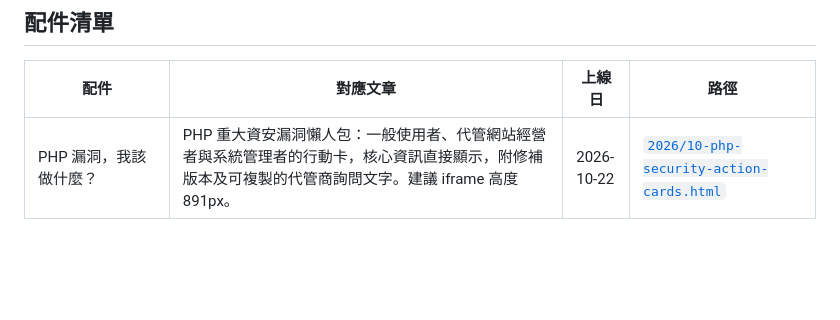
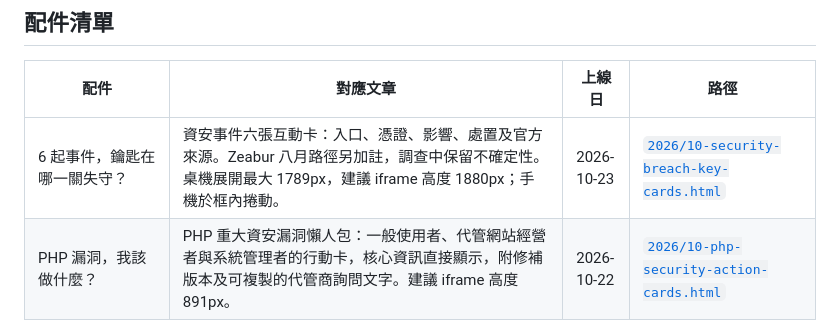
Before and after one commit to terrylee-lang/bnext-visuals, a Markdown page: README.md, the part around the change. Rendered like a GitHub page; blank space fills up the shorter version.

Commit message:
Document security card sources and measured embed height

```diff
--- a/README.md
+++ b/README.md
@@ -10,6 +10,7 @@
 
 | 配件 | 對應文章 | 上線日 | 路徑 |
 |------|----------|--------|------|
+| 6 起事件，鑰匙在哪一關失守？ | 資安事件六張互動卡：入口、憑證、影響、處置及官方來源。Zeabur 八月路徑另加註，調查中保留不確定性。桌機展開最大 1789px，建議 iframe 高度 1880px；手機於框內捲動。 | 2026-10-23 | [`2026/10-security-breach-key-cards.html`](./2026/10-security-breach-key-cards.html) |
 | PHP 漏洞，我該做什麼？ | PHP 重大資安漏洞懶人包：一般使用者、代管網站經營者與系統管理者的行動卡，核心資訊直接顯示，附修補版本及可複製的代管商詢問文字。建議 iframe 高度 891px。 | 2026-10-22 | [`2026/10-php-security-action-cards.html`](./2026/10-php-security-action-cards.html) |
 | 為什麼網站突然進入維護？ | PHP 重大資安漏洞懶人包：五個關鍵轉折：修補卡關、AI 證實風險、消息曝光打亂時程、網站預防性停站與更新後檢查。建議 iframe 高度 1118px。 | 2026-10-22 | [`2026/10-php-security-timeline.html`](./2026/10-php-security-timeline.html) |
 | Zeabur三年半：從創立到宣布停運 | 八節點互動時間軸，區分官方公告、前員工回顧與預定停服時程，Nuphos作為產品旁支，逐節附來源。 | 2026-10-19 | [`2026/10-zeabur-timeline.html`](./2026/10-zeabur-timeline.html) |
```
